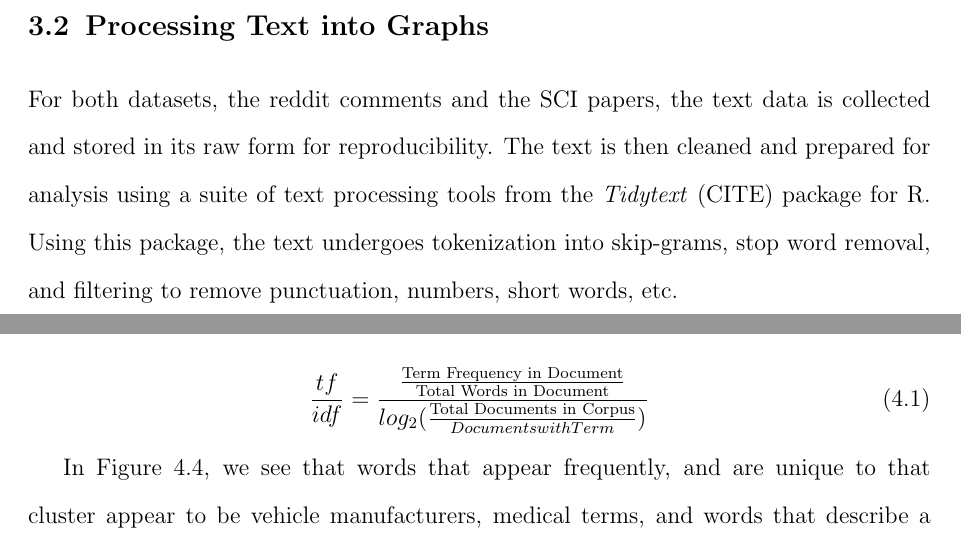
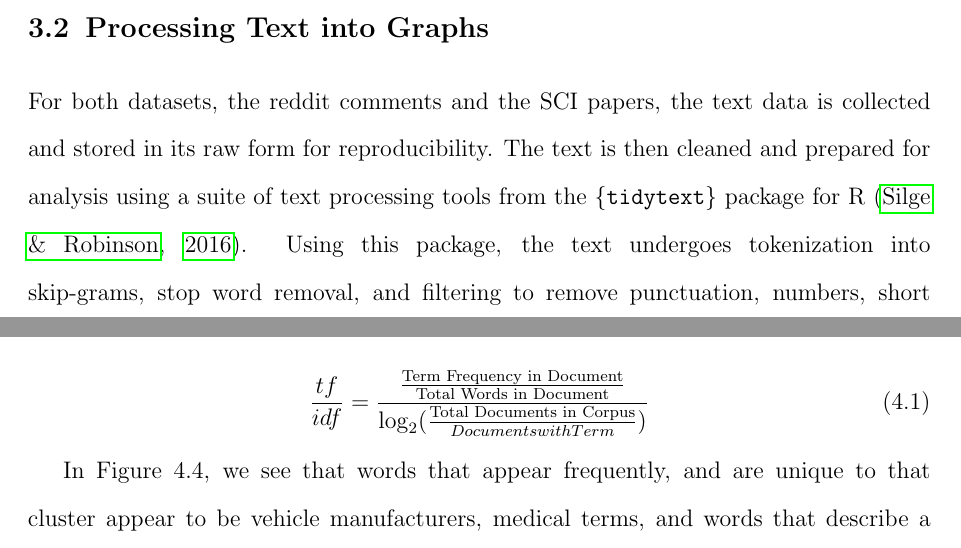
Before and after one commit to Levi-Nicklas/GraphDocNLP, a LaTeX thesis (Thesis_Tex/main.tex, which reads Thesis_Tex/Content/02_Chapters/Chapter 03/Sections/01_TextProcessing.tex, Thesis_Tex/Content/02_Chapters/Chapter 04/Sections/01_HClustResults.tex): two parts of pages 18 and 30 of 56, joined at a grey line, cut so that both start at the same text. Compiled offline with pdfLaTeX.

Commit message:
fix citation and log

```diff
--- a/Thesis_Tex/Content/02_Chapters/Chapter 03/Sections/01_TextProcessing.tex
+++ b/Thesis_Tex/Content/02_Chapters/Chapter 03/Sections/01_TextProcessing.tex
@@ -8,7 +8,7 @@
 
 \section{Processing Text into Graphs}
 
-For both datasets, the reddit comments and the SCI papers, the text data is collected and stored in its raw form for reproducibility. The text is then cleaned and prepared for analysis using a suite of text processing tools from the \textit{Tidytext} (CITE) package for R. Using this package, the text undergoes tokenization into skip-grams, stop word removal, and filtering to remove punctuation, numbers, short words, etc. \\
+For both datasets, the reddit comments and the SCI papers, the text data is collected and stored in its raw form for reproducibility. The text is then cleaned and prepared for analysis using a suite of text processing tools from the \texttt{\{tidytext\}} package for R \cite{silge2016tidytext}. Using this package, the text undergoes tokenization into skip-grams, stop word removal, and filtering to remove punctuation, numbers, short words, etc. \\
 Skip-grams are produced for $k=2,3,4$, where $k$ is the window width of the skip-gram for which bigrams are formed. Stop words are gathered from popular lexicons: ``snowball", ``SMART", and ``onix". As stated above, all numeric values, and lingering punctuation were also removed through use of the \texttt{\{stringR\}} package \cite{wickham2010stringr}. This processing is an essential preprocessing step for using graph kernels to gauge similarity of documents, because words and strings (like punctuation or numbers) that get repeated frequently across many documents in the set do not actually mean the documents are similar\textemdash they just have common reoccurring words. Removing these types of words forces the text data to be more unique across the document set.  \\
 The result of the skip-gram tokenizer is a data frame where each observation is a bigram, a pair of words, that the skip-gram window captured. The data frame is then cleaned of stop words through using anti-joins on each bi-gram; any row with the appearance of a stop word in either position, the first or second word, was removed. The same method was applied for punctuation and numbers. The result was a data frame of bigrams which appeared in a fixed window width, $k$, of one another and where both words are of a length greater than 3 letters, not a stop word, and do not contain numbers or punctuation. This cleaned dataset is now ready to be converted into a graph object. \\
 Now that the skip-grams are cleaned, the data frame can be converted to a graph object, through use of the \texttt{\{igraph\}} package \cite{csardi2013package}. To do this, each word pair in the data frame is converted to an edge and vertex pair in the graph object. For example, the word pair ``data frame" will become two vertices, labeled ``data" and ``frame", with an undirected edge connecting them. In this study, directed graph edges are not used, but could be considered in future iterations of this work. When this completed for all the skip-gram pairs that were generated, it produces a singular connected graph, however a great deal of filtering occurred and there may be disconnected portions. When words are removed from the graph, a vertex will disappear and can potentially split the graph. This is not too common in the NHTSA dataset for two reasons. First, the text data is quite long, and so if a word is reused at a later time in the text there will be an additional connection to keep it included in the main graph. Secondly, the benefit of the skip-gram, as opposed to plain bigrams, is that the larger window width means words get connected and can ``skip" over words that will get removed through the data cleaning process. So at this point, if there is a group of words that are isolated and not connected to the main graph, they are often quite small and are only several words. To keep computation simple, these lingering small isolated graphs are removed. The vertices that are not members of the main graph are removed from the graph object and that leaves a single connected graph for each text document. These graphs can be compared with graph kernels easily now.
--- a/Thesis_Tex/Content/02_Chapters/Chapter 04/Sections/01_HClustResults.tex
+++ b/Thesis_Tex/Content/02_Chapters/Chapter 04/Sections/01_HClustResults.tex
@@ -54,7 +54,7 @@ We can inspect the results by checking some of the co-members' text. For example
 Now, we can examine some information about these four incidents that may explain their clustering. For example, all of these incidents had fatalities, three of them had roll over events, and these four were all front end collisions to the ambulance where they struck another vehicle, or object, head on. While this is just one example of the clustering methods identifying similarities in the text, we can examine similarities across the dataset through use of term-frequency/inverse document frequency.\\
 
 \begin{equation}
-\frac{tf}{idf} = \frac{\frac{\text{Term Frequency in Document}}{\text{Total Words in Document}}}{log_2(\frac{\text{Total Documents in Corpus}}{Documents with Term})}
+\frac{tf}{idf} = \frac{\frac{\text{Term Frequency in Document}}{\text{Total Words in Document}}}{\log_2(\frac{\text{Total Documents in Corpus}}{Documents with Term})}
 \end{equation}
 
 \begin{figure}
```
Also changed, not shown: Thesis_Tex/main.pdf, 10 other files.
